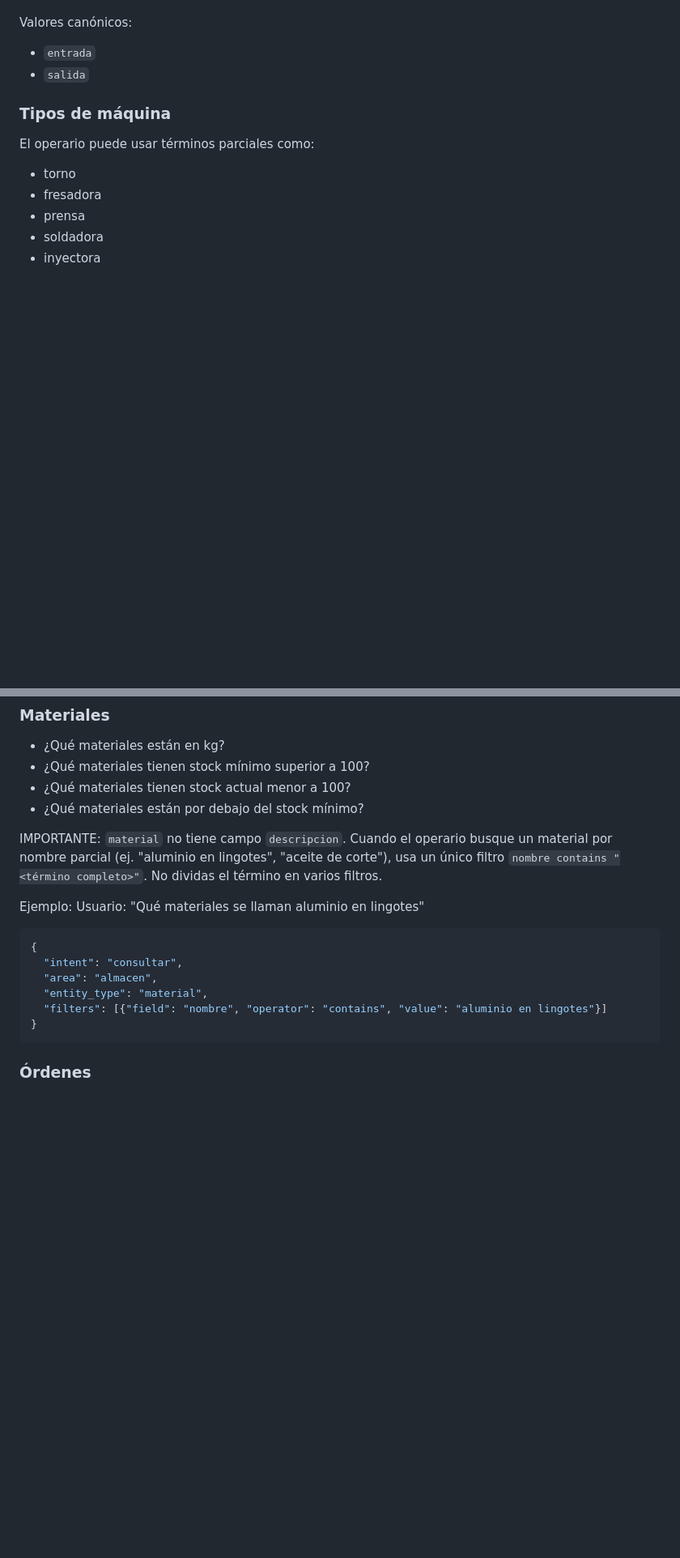
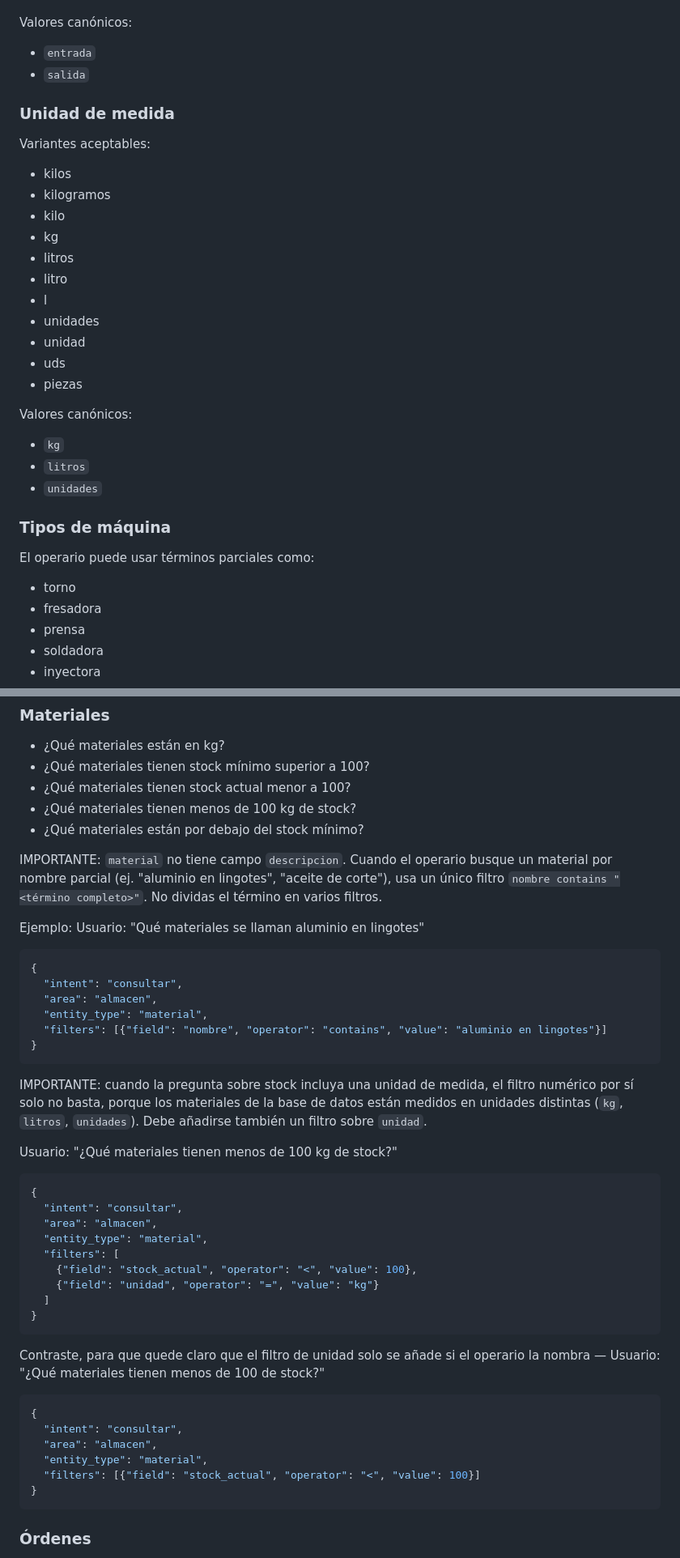
Before and after one commit to blancasaanchez/TFG-agente-industrial, a Markdown page: config/agent/Base.md, 2 parts joined by grey strips. Shown at 81% size. Rendered like a GitHub page; blank space fills up the shorter version.

Commit message:
Base.md: filtrar por unidad de medida en consultas de stock

````diff
--- a/config/agent/Base.md
+++ b/config/agent/Base.md
@@ -429,6 +429,25 @@ Valores canónicos:
 - `entrada`
 - `salida`
 
+### Unidad de medida
+Variantes aceptables:
+- kilos
+- kilogramos
+- kilo
+- kg
+- litros
+- litro
+- l
+- unidades
+- unidad
+- uds
+- piezas
+
+Valores canónicos:
+- `kg`
+- `litros`
+- `unidades`
+
 ### Tipos de máquina
 El operario puede usar términos parciales como:
 - torno
@@ -664,6 +684,7 @@ Regla:
 - ¿Qué materiales están en kg?
 - ¿Qué materiales tienen stock mínimo superior a 100?
 - ¿Qué materiales tienen stock actual menor a 100?
+- ¿Qué materiales tienen menos de 100 kg de stock?
 - ¿Qué materiales están por debajo del stock mínimo?
 
 IMPORTANTE: `material` no tiene campo `descripcion`. Cuando el operario busque un material
@@ -678,6 +699,34 @@ Usuario: "Qué materiales se llaman aluminio en lingotes"
   "area": "almacen",
   "entity_type": "material",
   "filters": [{"field": "nombre", "operator": "contains", "value": "aluminio en lingotes"}]
+}
+```
+
+IMPORTANTE: cuando la pregunta sobre stock incluya una unidad de medida, el filtro numérico
+por sí solo no basta, porque los materiales de la base de datos están medidos en unidades
+distintas (`kg`, `litros`, `unidades`). Debe añadirse también un filtro sobre `unidad`.
+
+Usuario: "¿Qué materiales tienen menos de 100 kg de stock?"
+```json
+{
+  "intent": "consultar",
+  "area": "almacen",
+  "entity_type": "material",
+  "filters": [
+    {"field": "stock_actual", "operator": "<", "value": 100},
+    {"field": "unidad", "operator": "=", "value": "kg"}
+  ]
+}
+```
+
+Contraste, para que quede claro que el filtro de unidad solo se añade si el operario la nombra —
+Usuario: "¿Qué materiales tienen menos de 100 de stock?"
+```json
+{
+  "intent": "consultar",
+  "area": "almacen",
+  "entity_type": "material",
+  "filters": [{"field": "stock_actual", "operator": "<", "value": 100}]
 }
 ```
 
````
Also changed, not shown: other parts of config/agent/Base.md (+2 -1 lines).
